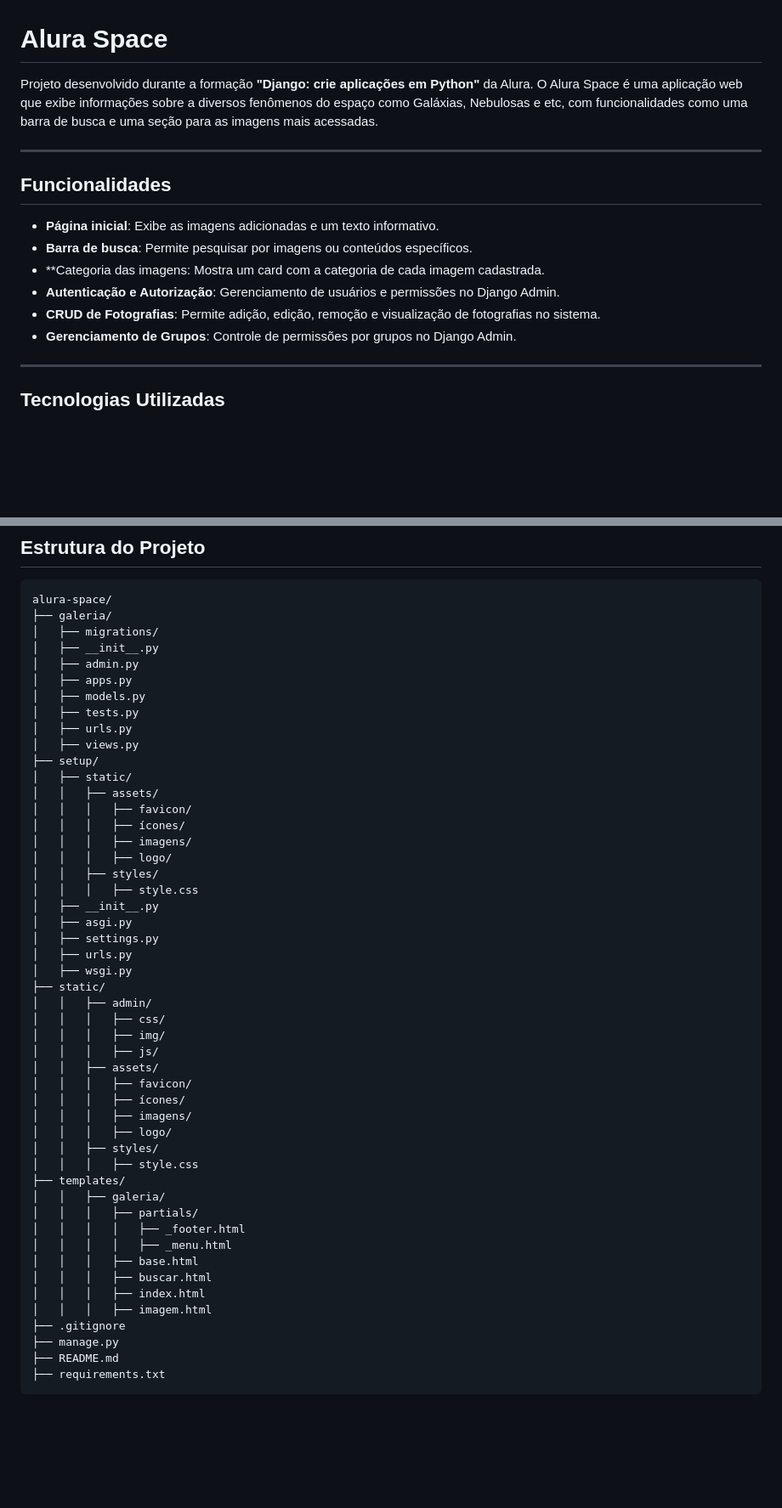
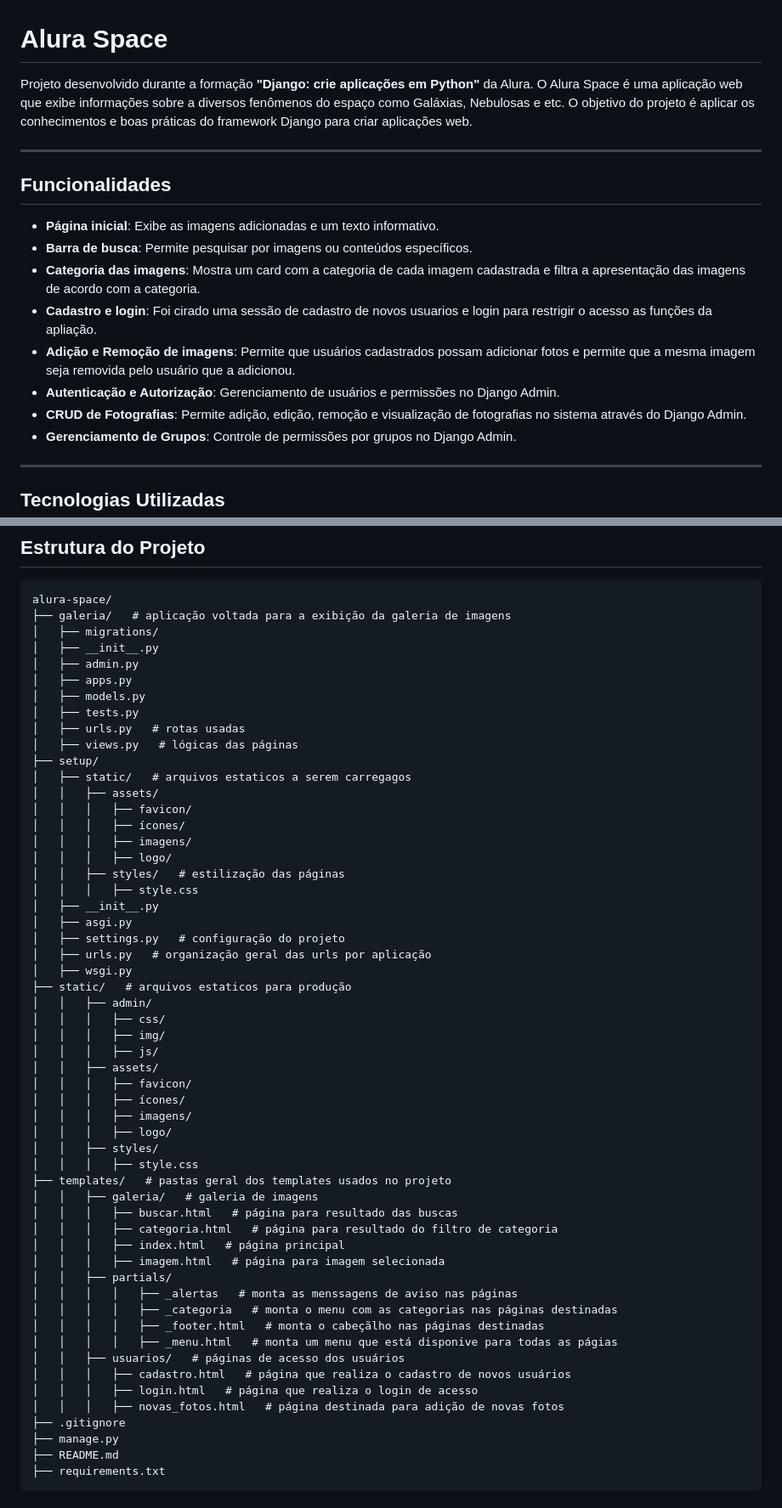
Before and after one commit to reulyson/alura-space, a Markdown page: README.md, 2 parts joined by grey strips. Shown at 85% size. Rendered like a GitHub page; blank space fills up the shorter version.

````diff
--- a/README.md
+++ b/README.md
@@ -1,6 +1,6 @@
 # Alura Space
 
-Projeto desenvolvido durante a formação **"Django: crie aplicações em Python"** da Alura. O Alura Space é uma aplicação web que exibe informações sobre a diversos fenômenos do espaço como Galáxias, Nebulosas e etc, com funcionalidades como uma barra de busca e uma seção para as imagens mais acessadas.
+Projeto desenvolvido durante a formação **"Django: crie aplicações em Python"** da Alura. O Alura Space é uma aplicação web que exibe informações sobre a diversos fenômenos do espaço como Galáxias, Nebulosas e etc. O objetivo do projeto é aplicar os conhecimentos e boas práticas do framework Django para criar aplicações web.
 
 ---
 
@@ -8,9 +8,11 @@ Projeto desenvolvido durante a formação **"Django: crie aplicações em Python
 
 - **Página inicial**: Exibe as imagens adicionadas e um texto informativo.
 - **Barra de busca**: Permite pesquisar por imagens ou conteúdos específicos.
-- **Categoria das imagens: Mostra um card com a categoria de cada imagem cadastrada.
+- **Categoria das imagens**: Mostra um card com a categoria de cada imagem cadastrada e filtra a apresentação das imagens de acordo com a categoria.
+- **Cadastro e login**: Foi cirado uma sessão de cadastro de novos usuarios e login para restrigir o acesso as funções da apliação.
+- **Adição e Remoção de imagens**: Permite que usuários cadastrados possam adicionar fotos e permite que a mesma imagem seja removida pelo usuário que a adicionou.
 - **Autenticação e Autorização**: Gerenciamento de usuários e permissões no Django Admin.
-- **CRUD de Fotografias**: Permite adição, edição, remoção e visualização de fotografias no sistema.
+- **CRUD de Fotografias**: Permite adição, edição, remoção e visualização de fotografias no sistema através do Django Admin.
 - **Gerenciamento de Grupos**: Controle de permissões por grupos no Django Admin.
 
 ---
@@ -28,30 +30,30 @@ Projeto desenvolvido durante a formação **"Django: crie aplicações em Python
 
 ```
 alura-space/
-├── galeria/
+├── galeria/   # aplicação voltada para a exibição da galeria de imagens
 │   ├── migrations/
 │   ├── __init__.py
 │   ├── admin.py
 │   ├── apps.py
 │   ├── models.py
 │   ├── tests.py
-│   ├── urls.py
-│   ├── views.py
+│   ├── urls.py   # rotas usadas
+│   ├── views.py   # lógicas das páginas
 ├── setup/
-│   ├── static/
+│   ├── static/   # arquivos estaticos a serem carregagos
 │   │   ├── assets/
 │   │   │   ├── favicon/
 │   │   │   ├── ícones/
 │   │   │   ├── imagens/
 │   │   │   ├── logo/
-│   │   ├── styles/
+│   │   ├── styles/   # estilização das páginas
 │   │   │   ├── style.css
 │   ├── __init__.py
 │   ├── asgi.py
-│   ├── settings.py
-│   ├── urls.py
+│   ├── settings.py   # configuração do projeto
+│   ├── urls.py   # organização geral das urls por aplicação
 │   ├── wsgi.py
-├── static/
+├── static/   # arquivos estaticos para produção
 │   │   ├── admin/
 │   │   │   ├── css/
 │   │   │   ├── img/
@@ -63,15 +65,21 @@ alura-space/
 │   │   │   ├── logo/
 │   │   ├── styles/
 │   │   │   ├── style.css
-├── templates/
-│   │   ├── galeria/
-│   │   │   ├── partials/
-│   │   │   │   ├── _footer.html
-│   │   │   │   ├── _menu.html
-│   │   │   ├── base.html
-│   │   │   ├── buscar.html
-│   │   │   ├── index.html
-│   │   │   ├── imagem.html
+├── templates/   # pastas geral dos templates usados no projeto
+│   │   ├── galeria/   # galeria de imagens
+│   │   │   ├── buscar.html   # página para resultado das buscas
+│   │   │   ├── categoria.html   # página para resultado do filtro de categoria
+│   │   │   ├── index.html   # página principal
+│   │   │   ├── imagem.html   # página para imagem selecionada
+│   │   ├── partials/
+│   │   │   │   ├── _alertas   # monta as menssagens de aviso nas páginas
+│   │   │   │   ├── _categoria   # monta o menu com as categorias nas páginas destinadas
+│   │   │   │   ├── _footer.html   # monta o cabeçãlho nas páginas destinadas
+│   │   │   │   ├── _menu.html   # monta um menu que está disponive para todas as págias
+│   │   ├── usuarios/   # páginas de acesso dos usuários
+│   │   │   ├── cadastro.html   # página que realiza o cadastro de novos usuários
+│   │   │   ├── login.html   # página que realiza o login de acesso
+│   │   │   ├── novas_fotos.html   # página destinada para adição de novas fotos
 ├── .gitignore
 ├── manage.py
 ├── README.md
````
Also changed, not shown: other parts of README.md (+23 -5 lines).
